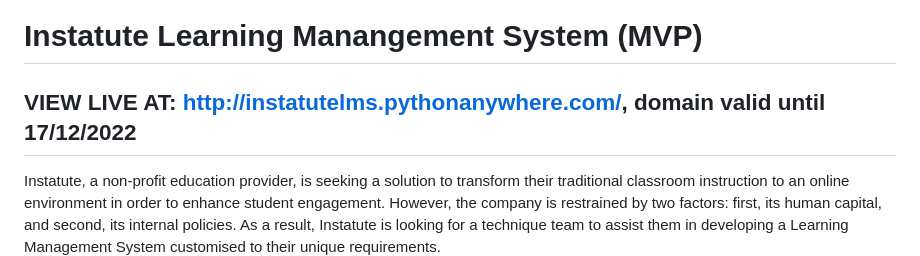
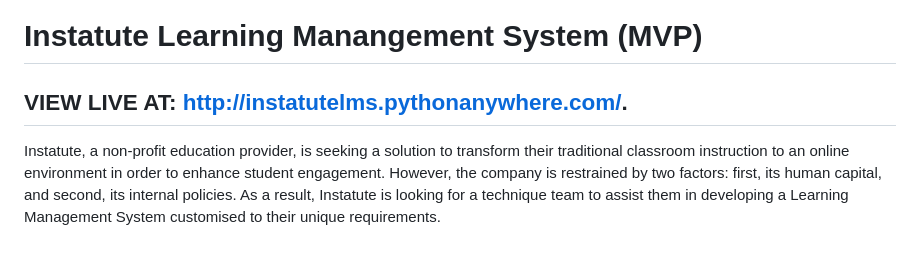
Before and after one commit to wendy-ha/instatutue-lms, a Markdown page: README.md, the part around the change. Drawn GitHub-style.

```diff
--- a/README.md
+++ b/README.md
@@ -1,5 +1,5 @@
 # Instatute Learning Manangement System (MVP)
-## VIEW LIVE AT: http://instatutelms.pythonanywhere.com/, domain valid until 17/12/2022
+## VIEW LIVE AT: http://instatutelms.pythonanywhere.com/.
 Instatute, a non-profit education provider, is seeking a solution to transform their traditional classroom instruction to an online environment in order to enhance student engagement. However, the company is restrained by two factors: first, its human capital, and second, its internal policies. As a result, Instatute is looking for a technique team to assist them in developing a Learning Management System customised to their unique requirements.
 
 
```
